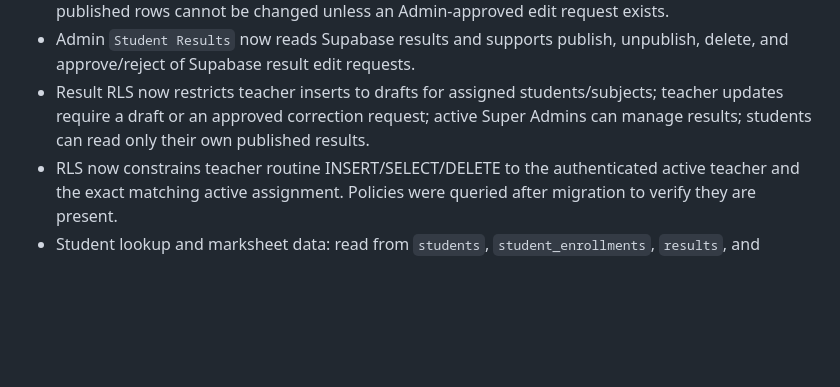
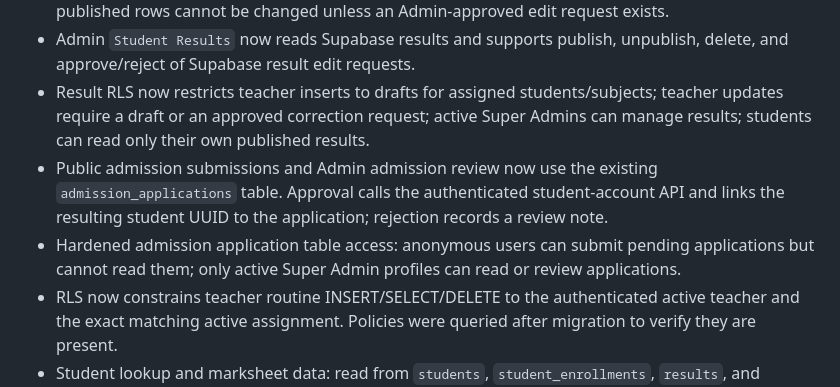
Before and after one commit to rajuislam1/mhs, a Markdown page: supabase/MHS_AUTH_MIGRATION_PLAN.md, the part around the change. Drawn GitHub-style; blank space fills up the shorter version.

Commit message:
Document Supabase admission submission and review workflow

```diff
--- a/supabase/MHS_AUTH_MIGRATION_PLAN.md
+++ b/supabase/MHS_AUTH_MIGRATION_PLAN.md
@@ -36,6 +36,8 @@ Teacher portal still stores these modules in localStorage and they are not yet w
 - Teacher `Publish Results` now reads active teacher assignments, assigned students, subjects and years from Supabase and writes result rows to `public.results`. New rows are saved as drafts; published rows cannot be changed unless an Admin-approved edit request exists.
 - Admin `Student Results` now reads Supabase results and supports publish, unpublish, delete, and approve/reject of Supabase result edit requests.
 - Result RLS now restricts teacher inserts to drafts for assigned students/subjects; teacher updates require a draft or an approved correction request; active Super Admins can manage results; students can read only their own published results.
+- Public admission submissions and Admin admission review now use the existing `admission_applications` table. Approval calls the authenticated student-account API and links the resulting student UUID to the application; rejection records a review note.
+- Hardened admission application table access: anonymous users can submit pending applications but cannot read them; only active Super Admin profiles can read or review applications.
 - RLS now constrains teacher routine INSERT/SELECT/DELETE to the authenticated active teacher and the exact matching active assignment. Policies were queried after migration to verify they are present.
 - Student lookup and marksheet data: read from `students`, `student_enrollments`, `results`, and related academic tables under RLS.
 
```
